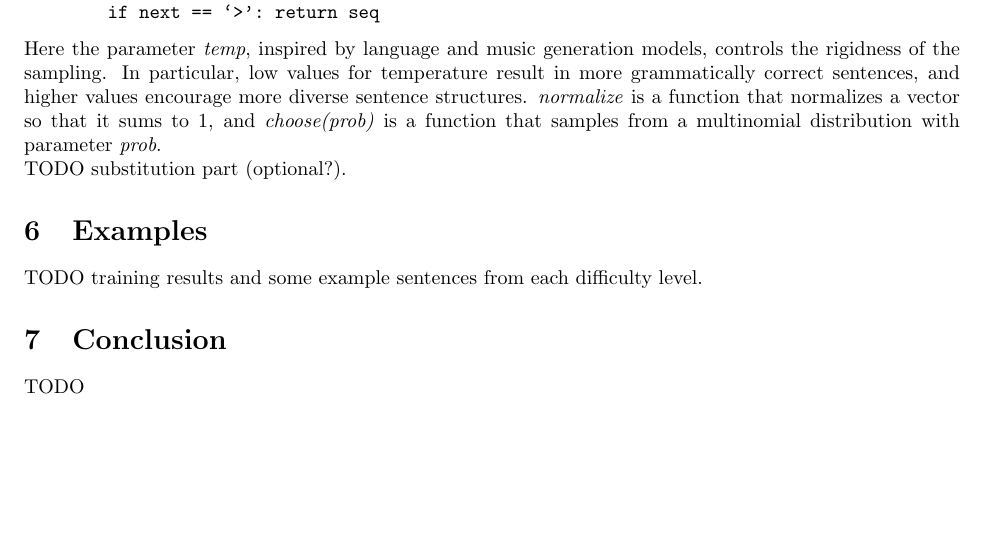
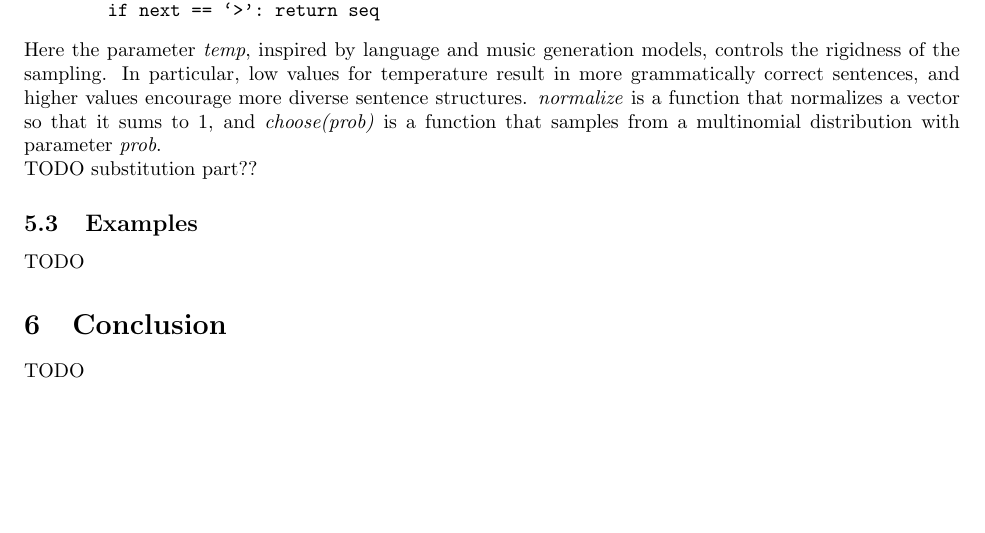
Before and after one commit to TylerYep/complex-text, a LaTeX document (report/main.tex): part of page 5 of 6, cut so that both start at the same text, the shorter picture padded with empty space. Compiled offline with pdfLaTeX.

Commit message:
harry edits

```diff
--- a/report/main.tex
+++ b/report/main.tex
@@ -182,13 +182,10 @@ def sample(temp):
 \end{verbatim}
 Here the parameter \textit{temp}, inspired by language and music generation models, controls the rigidness of the sampling. In particular, low values for temperature result in more grammatically correct sentences, and higher values encourage more diverse sentence structures. \textit{normalize} is a function that normalizes a vector so that it sums to 1, and \textit{choose(prob)} is a function that samples from a multinomial distribution with parameter \textit{prob}.
 
-TODO substitution part (optional?).
+TODO substitution part??
 
-\section{Examples}
-TODO training results and some example sentences from each difficulty level.
-
-
-
+\subsection{Examples}
+TODO
 
 \section{Conclusion}
 TODO
@@ -196,6 +195,5 @@ TODO
 \section{Contributions, Code}
-Harry - Word count, Tf-Idf feature extraction, exploration of natural language features, experiments with Logistic Regression, SVM, Naive Bayes, organizational code. Implementation of LSTM models, and sampling method. Training of generation model.
-\\ Tyler - Natural language feature extraction, AdaBoost, Naive Bayes, baseline results \\ Code can be found at: https://github.com/TylerYep/complex-text. TODO
+Harry - Word count, Tf-Idf feature extraction, exploration of natural language features, experiments with Logistic Regression, SVM, Naive Bayes, organizational code. Implementation of LSTM models, and sampling method. Training of generation model.  \\ Tyler - Natural language feature extraction, AdaBoost, Naive Bayes, baseline results \\ Code can be found at: https://github.com/TylerYep/complex-text. TODO
 
 %\section{Data and Resources}
 %\begin{enumerate}
```
Also changed, not shown: report/main.tex (4 more changed lines).
